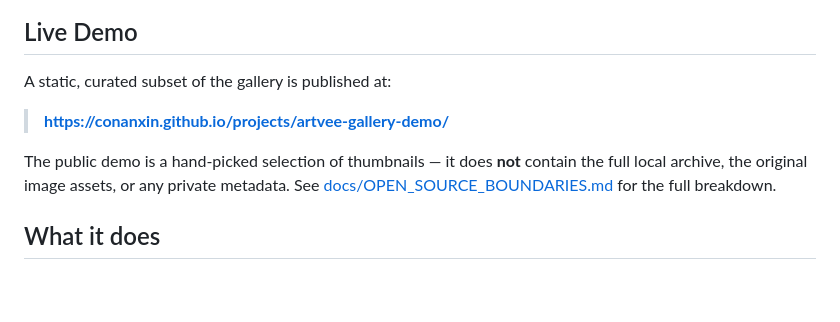
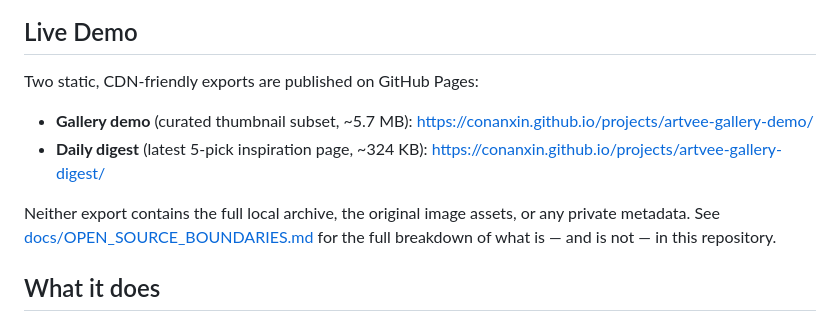
Before and after one commit to conanxin/artvee-gallery, a Markdown page: README.md, the part around the change printed below. GitHub-like rendering; blank space fills up the shorter version.

```diff
--- a/README.md
+++ b/README.md
@@ -10,14 +12,17 @@
 
 ## Live Demo
 
-A static, curated subset of the gallery is published at:
+Two static, CDN-friendly exports are published on GitHub Pages:
 
-> **https://conanxin.github.io/projects/artvee-gallery-demo/**
+- **Gallery demo** (curated thumbnail subset, ~5.7 MB):
+  <https://conanxin.github.io/projects/artvee-gallery-demo/>
+- **Daily digest** (latest 5-pick inspiration page, ~324 KB):
+  <https://conanxin.github.io/projects/artvee-gallery-digest/>
 
-The public demo is a hand-picked selection of thumbnails — it does **not**
-contain the full local archive, the original image assets, or any private
-metadata. See [docs/OPEN_SOURCE_BOUNDARIES.md](docs/OPEN_SOURCE_BOUNDARIES.md)
-for the full breakdown.
+Neither export contains the full local archive, the original image assets,
+or any private metadata. See
+[docs/OPEN_SOURCE_BOUNDARIES.md](docs/OPEN_SOURCE_BOUNDARIES.md) for the
+full breakdown of what is — and is not — in this repository.
 
 ## What it does
 
```
Also changed, not shown: other parts of README.md (+18 -0 lines), docs/media/daily-digest-demo.png (added), docs/media/gallery-demo.png (added), 1 other file.
